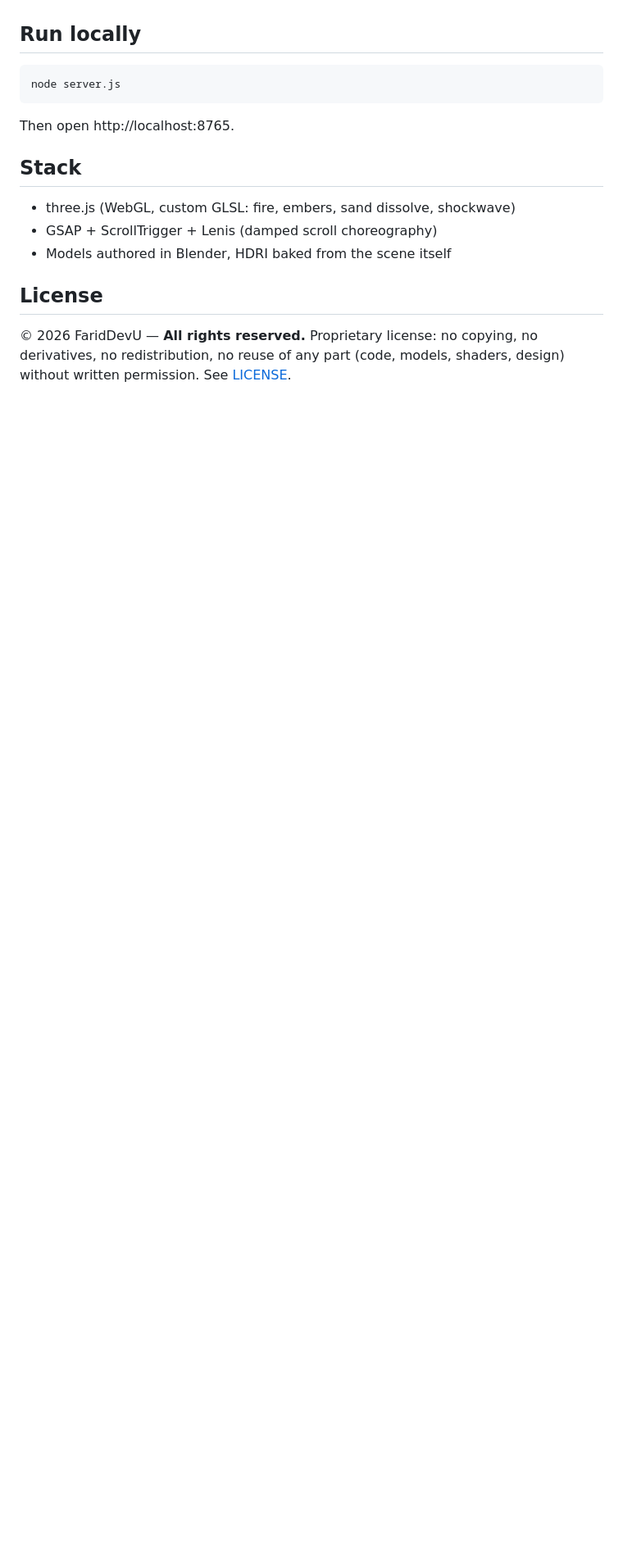
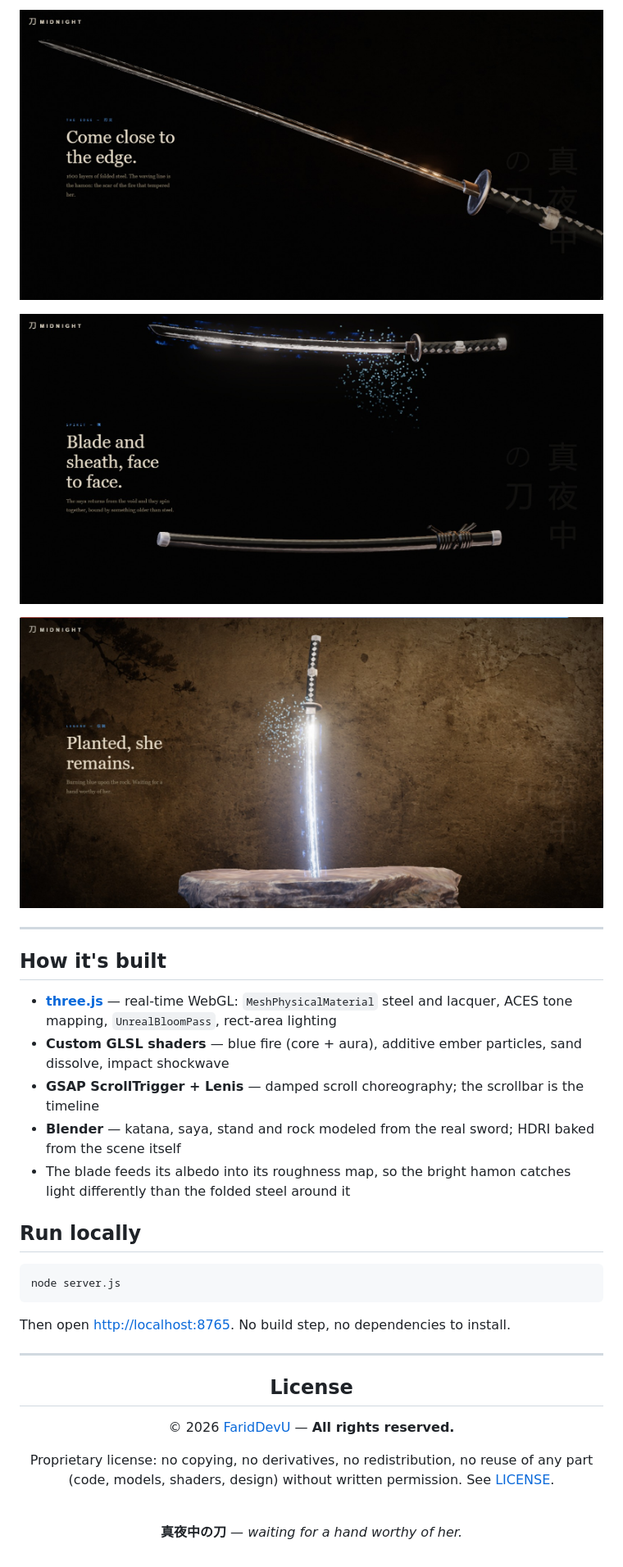
Before and after one commit to FaridDevU/MIDNIGHT, a Markdown page: README.md, the part around one of its changes. Shown at 82% size. GitHub-like rendering; pictures changed too: docs/legend.jpeg (added), docs/spirit.jpeg (added), docs/the-edge.jpeg (added); blank space fills up the shorter version.

Commit message:
docs: elegant README with real katana + experience screenshots

````diff
--- a/README.md
+++ b/README.md
@@ -6,18 +51,42 @@ Real-time three.js rendering — no video, no pre-rendered frames. Scrolling dri
+<br>
+
+![The edge — hamon macro](docs/the-edge.jpeg)
+
+![Spirit — blade and saya](docs/spirit.jpeg)
+
+![Legend — planted in the rock](docs/legend.jpeg)
+
+---
+
+## How it's built
+
+- **[three.js](https://threejs.org)** — real-time WebGL: `MeshPhysicalMaterial` steel and lacquer, ACES tone mapping, `UnrealBloomPass`, rect-area lighting
+- **Custom GLSL shaders** — blue fire (core + aura), additive ember particles, sand dissolve, impact shockwave
+- **GSAP ScrollTrigger + Lenis** — damped scroll choreography; the scrollbar is the timeline
+- **Blender** — katana, saya, stand and rock modeled from the real sword; HDRI baked from the scene itself
+- The blade feeds its albedo into its roughness map, so the bright hamon catches light differently than the folded steel around it
 
 ## Run locally
 
-```
+```bash
 node server.js
 ```
 
-Then open http://localhost:8765.
+Then open [http://localhost:8765](http://localhost:8765). No build step, no dependencies to install.
 
-## Stack
+---
 
-- three.js (WebGL, custom GLSL: fire, embers, sand dissolve, shockwave)
-- GSAP + ScrollTrigger + Lenis (damped scroll choreography)
-- Models authored in Blender, HDRI baked from the scene itself
+<div align="center">
 
 ## License
 
-© 2026 FaridDevU — **All rights reserved.** Proprietary license: no copying, no derivatives, no redistribution, no reuse of any part (code, models, shaders, design) without written permission. See [LICENSE](LICENSE).
+© 2026 [FaridDevU](https://github.com/FaridDevU) — **All rights reserved.**
+
+Proprietary license: no copying, no derivatives, no redistribution, no reuse of any part
+(code, models, shaders, design) without written permission. See [LICENSE](LICENSE).
+
+<br>
+
+**真夜中の刀** — *waiting for a hand worthy of her.*
+
+</div>
````
Also changed, not shown: other parts of README.md (+48 -3 lines), docs/hero.jpeg (added), docs/the-real-katana.jpeg (added).
